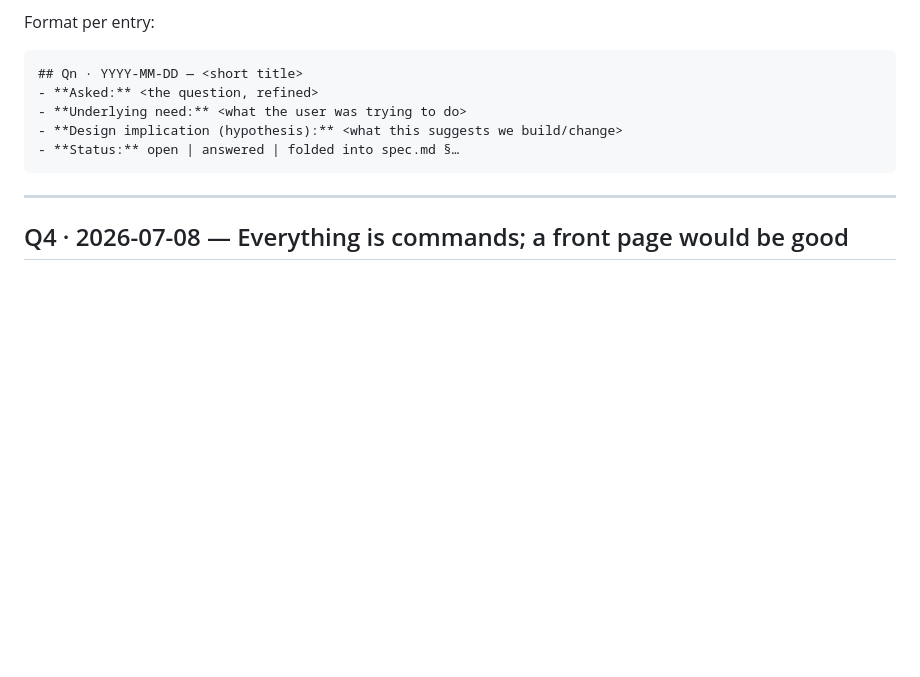
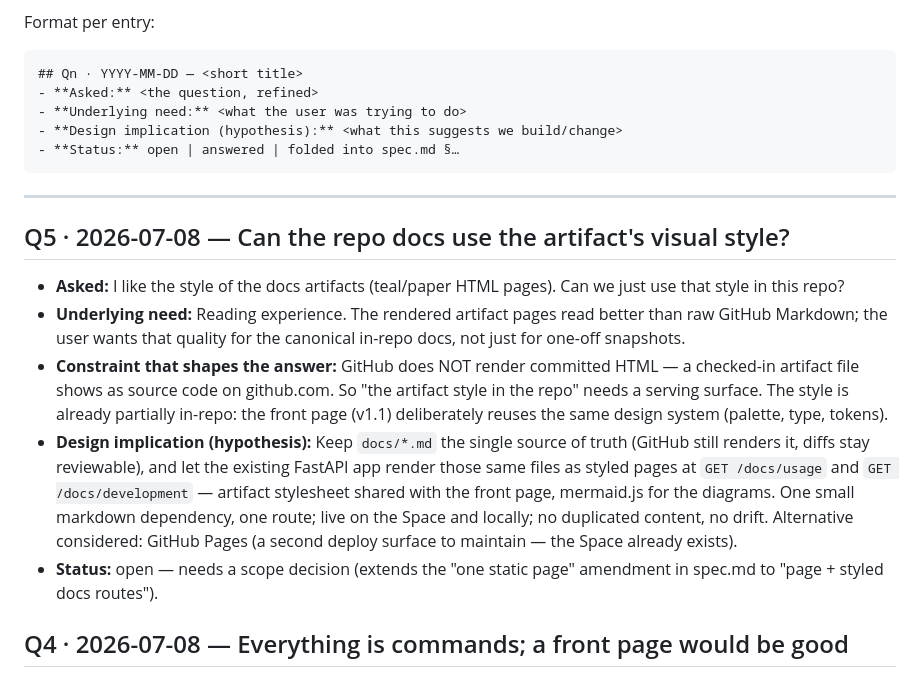
Before and after one commit to canglang-social/learn-to-ship, a Markdown page: QUESTIONS.md, the part around the change. GitHub-like rendering; blank space fills up the shorter version.

Commit message:
docs: QUESTIONS.md Q5 — artifact style for in-repo docs (open)
Co-Authored-By: Claude Fable 5 <noreply@anthropic.com>

```diff
--- a/QUESTIONS.md
+++ b/QUESTIONS.md
@@ -25,6 +25,29 @@ Format per entry:
 ---
 
 <!-- Entries below, newest first. -->
+
+## Q5 · 2026-07-08 — Can the repo docs use the artifact's visual style?
+
+- **Asked:** I like the style of the docs artifacts (teal/paper HTML pages).
+  Can we just use that style in this repo?
+- **Underlying need:** Reading experience. The rendered artifact pages read
+  better than raw GitHub Markdown; the user wants that quality for the
+  canonical in-repo docs, not just for one-off snapshots.
+- **Constraint that shapes the answer:** GitHub does NOT render committed
+  HTML — a checked-in artifact file shows as source code on github.com. So
+  "the artifact style in the repo" needs a serving surface. The style is
+  already partially in-repo: the front page (v1.1) deliberately reuses the
+  same design system (palette, type, tokens).
+- **Design implication (hypothesis):** Keep `docs/*.md` the single source of
+  truth (GitHub still renders it, diffs stay reviewable), and let the
+  existing FastAPI app render those same files as styled pages at
+  `GET /docs/usage` and `GET /docs/development` — artifact stylesheet shared
+  with the front page, mermaid.js for the diagrams. One small markdown
+  dependency, one route; live on the Space and locally; no duplicated
+  content, no drift. Alternative considered: GitHub Pages (a second deploy
+  surface to maintain — the Space already exists).
+- **Status:** open — needs a scope decision (extends the "one static page"
+  amendment in spec.md to "page + styled docs routes").
 
 ## Q4 · 2026-07-08 — Everything is commands; a front page would be good
 
```
